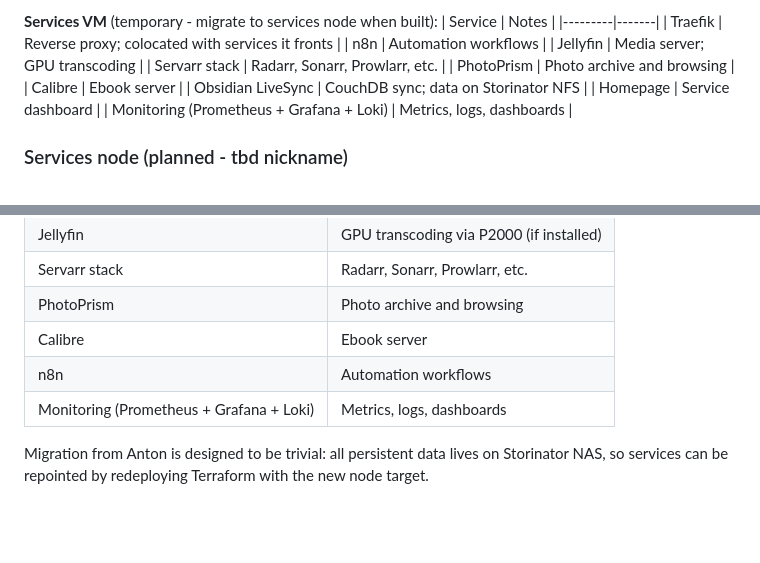
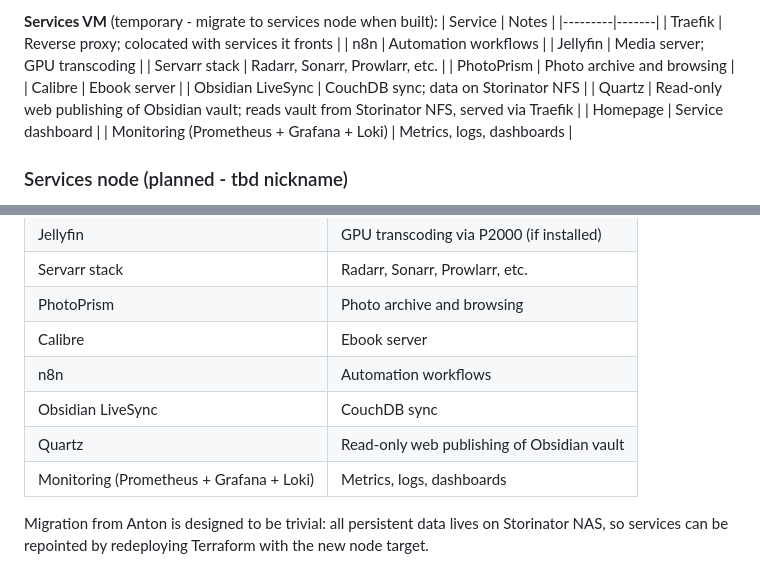
Before and after one commit to wsh32/homelab, a Markdown page: docs/plan.md, 2 parts joined by grey strips. Drawn GitHub-style; blank space fills up the shorter version.

Commit message:
Add Quartz to services: read-only Obsidian vault web publishing
Co-Authored-By: Claude Sonnet 4.6 <noreply@anthropic.com>

```diff
--- a/docs/plan.md
+++ b/docs/plan.md
@@ -321,6 +321,7 @@ restore from the latest vzdump backup via the HAOS UI or `ha` CLI.
 | PhotoPrism | Photo archive and browsing |
 | Calibre | Ebook server |
 | Obsidian LiveSync | CouchDB sync; data on Storinator NFS |
+| Quartz | Read-only web publishing of Obsidian vault; reads vault from Storinator NFS, served via Traefik |
 | Homepage | Service dashboard |
 | Monitoring (Prometheus + Grafana + Loki) | Metrics, logs, dashboards |
 
@@ -336,6 +337,8 @@ Takes over all non-permanent services from Anton when built.
 | PhotoPrism | Photo archive and browsing |
 | Calibre | Ebook server |
 | n8n | Automation workflows |
+| Obsidian LiveSync | CouchDB sync |
+| Quartz | Read-only web publishing of Obsidian vault |
 | Monitoring (Prometheus + Grafana + Loki) | Metrics, logs, dashboards |
 
 Migration from Anton is designed to be trivial: all persistent data lives on
```
